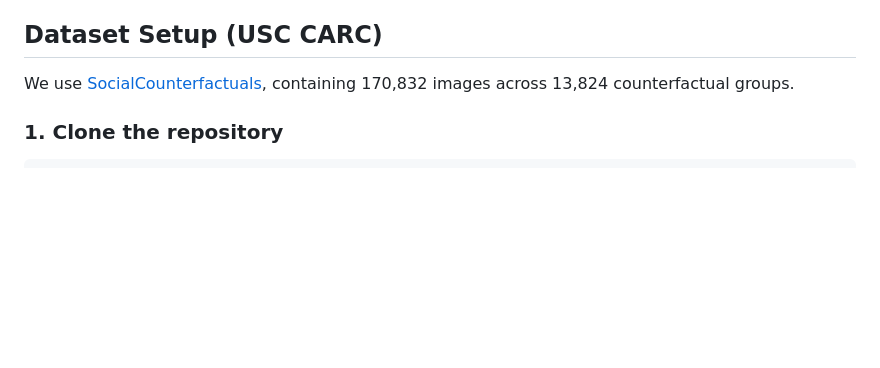
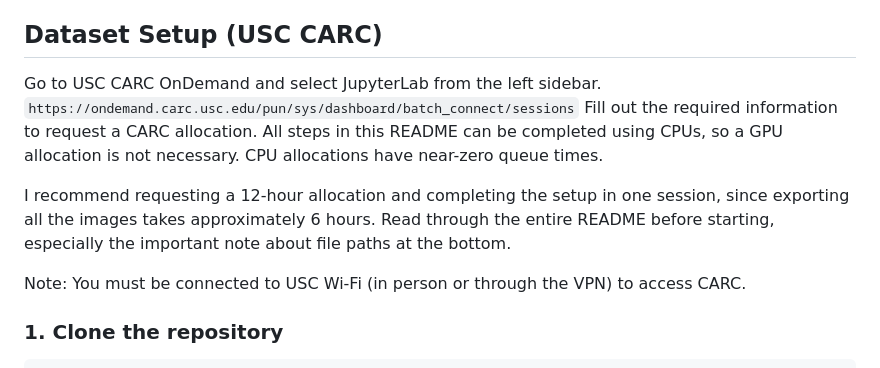
Before and after one commit to amishana/vlm-appearance-bias, a Markdown page: README.md, the part around the change. Rendered like a GitHub page; blank space fills up the shorter version.

````diff
--- a/README.md
+++ b/README.md
@@ -4,7 +4,14 @@ CSCI 566 group project studying how race, gender, and physical characteristics a
 
 ## Dataset Setup (USC CARC)
 
-We use [SocialCounterfactuals](https://huggingface.co/datasets/Intel/SocialCounterfactuals), containing 170,832 images across 13,824 counterfactual groups.
+Go to USC CARC OnDemand and select JupyterLab from the left sidebar.
+```https://ondemand.carc.usc.edu/pun/sys/dashboard/batch_connect/sessions```
+Fill out the required information to request a CARC allocation. All steps in this README can be completed using CPUs, so a GPU allocation is not necessary. CPU allocations have near-zero queue times.
+
+I recommend requesting a 12-hour allocation and completing the setup in one session, since exporting all the images takes approximately 6 hours.
+Read through the entire README before starting, especially the important note about file paths at the bottom.
+
+Note: You must be connected to USC Wi-Fi (in person or through the VPN) to access CARC.
 
 ### 1. Clone the repository
 
````
